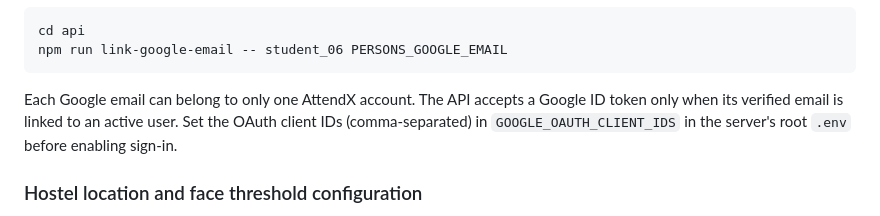
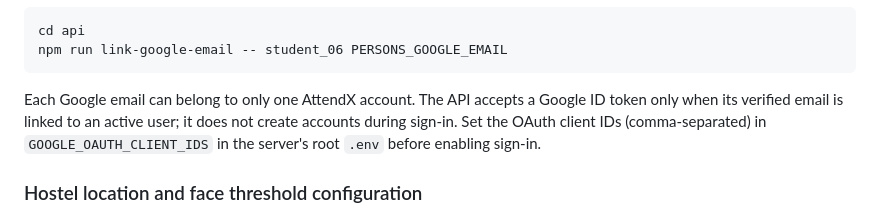
Before and after one commit to Vyom-404/AttendX, a Markdown page: Readme.md, the part around the change. GitHub-like rendering.

Commit message:
docs(api): clarify Google sign-in account mapping

````diff
--- a/Readme.md
+++ b/Readme.md
@@ -154,7 +154,8 @@ npm run link-google-email -- student_06 PERSONS_GOOGLE_EMAIL
 ```
 
 Each Google email can belong to only one AttendX account. The API accepts a
-Google ID token only when its verified email is linked to an active user. Set
+Google ID token only when its verified email is linked to an active user; it
+does not create accounts during sign-in. Set
 the OAuth client IDs (comma-separated) in `GOOGLE_OAUTH_CLIENT_IDS` in the
 server's root `.env` before enabling sign-in.
 
````
